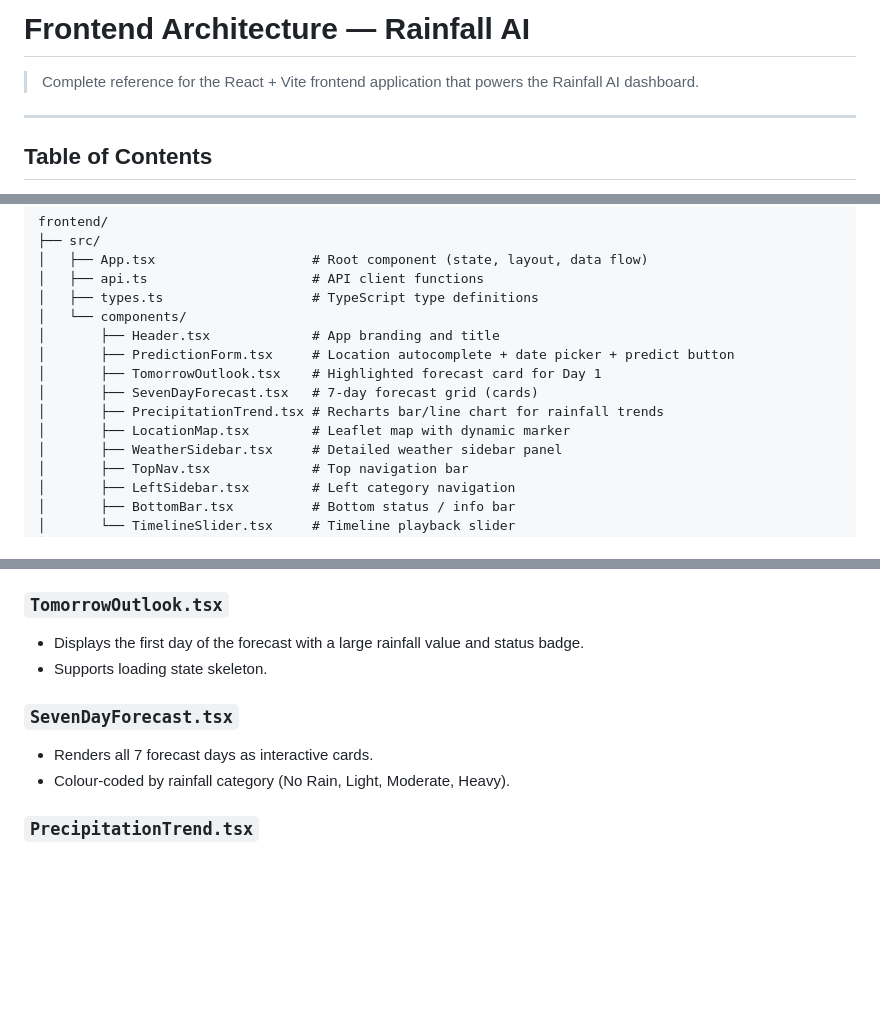
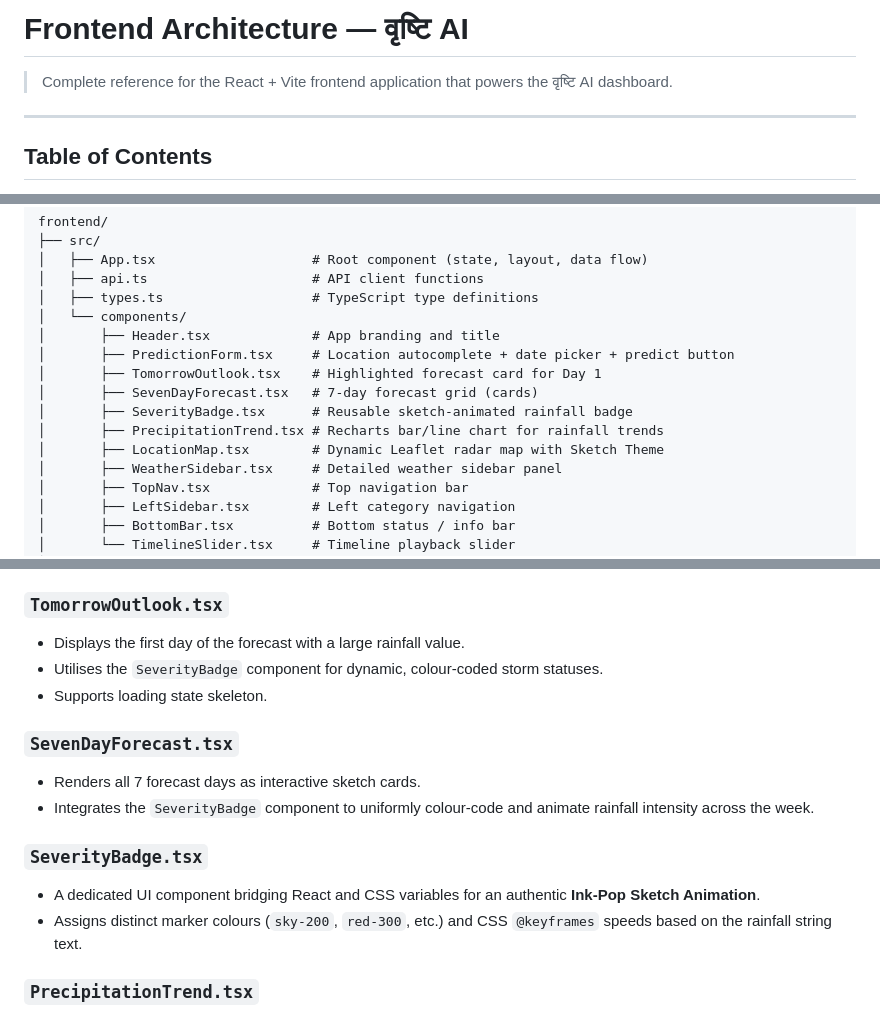
Before and after one commit to IshanG2111/RainFall-Prediction-Model-, a Markdown page: docs/frontend.md, 3 parts joined by grey strips. GitHub-like rendering; blank space fills up the shorter version.

```diff
--- a/docs/frontend.md
+++ b/docs/frontend.md
@@ -1,6 +1,6 @@
-# Frontend Architecture — Rainfall AI
+# Frontend Architecture — वृष्टि AI
 
-> Complete reference for the React + Vite frontend application that powers the Rainfall AI dashboard.
+> Complete reference for the React + Vite frontend application that powers the वृष्टि AI dashboard.
 
 ---
 
@@ -43,8 +43,9 @@ frontend/
 │       ├── PredictionForm.tsx     # Location autocomplete + date picker + predict button
 │       ├── TomorrowOutlook.tsx    # Highlighted forecast card for Day 1
 │       ├── SevenDayForecast.tsx   # 7-day forecast grid (cards)
+│       ├── SeverityBadge.tsx      # Reusable sketch-animated rainfall badge
 │       ├── PrecipitationTrend.tsx # Recharts bar/line chart for rainfall trends
-│       ├── LocationMap.tsx        # Leaflet map with dynamic marker
+│       ├── LocationMap.tsx        # Dynamic Leaflet radar map with Sketch Theme
 │       ├── WeatherSidebar.tsx     # Detailed weather sidebar panel
 │       ├── TopNav.tsx             # Top navigation bar
 │       ├── LeftSidebar.tsx        # Left category navigation
@@ -81,12 +82,17 @@ The top-level component manages all application state and orchestrates data flow
 - **Predict button** with loading spinner animation and cursor state changes.
 
 ### `TomorrowOutlook.tsx`
-- Displays the first day of the forecast with a large rainfall value and status badge.
+- Displays the first day of the forecast with a large rainfall value.
+- Utilises the `SeverityBadge` component for dynamic, colour-coded storm statuses.
 - Supports loading state skeleton.
 
 ### `SevenDayForecast.tsx`
-- Renders all 7 forecast days as interactive cards.
-- Colour-coded by rainfall category (No Rain, Light, Moderate, Heavy).
+- Renders all 7 forecast days as interactive sketch cards.
+- Integrates the `SeverityBadge` component to uniformly colour-code and animate rainfall intensity across the week.
+
+### `SeverityBadge.tsx`
+- A dedicated UI component bridging React and CSS variables for an authentic **Ink-Pop Sketch Animation**.
+- Assigns distinct marker colours (`sky-200`, `red-300`, etc.) and CSS `@keyframes` speeds based on the rainfall string text.
 
 ### `PrecipitationTrend.tsx`
 - Recharts bar chart showing daily rainfall trends.
```
Also changed, not shown: .github/agents/project-ppt-designer.agent.md (added, +47 -0 lines), README.md (+2 -1 lines), frontend/README.md (+4 -3 lines), docs/screenshot.png, 10 other files.
